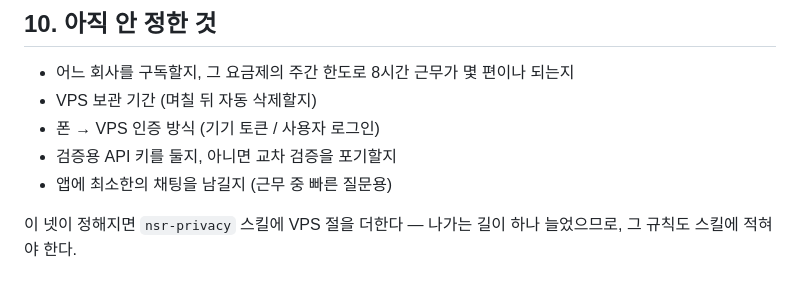
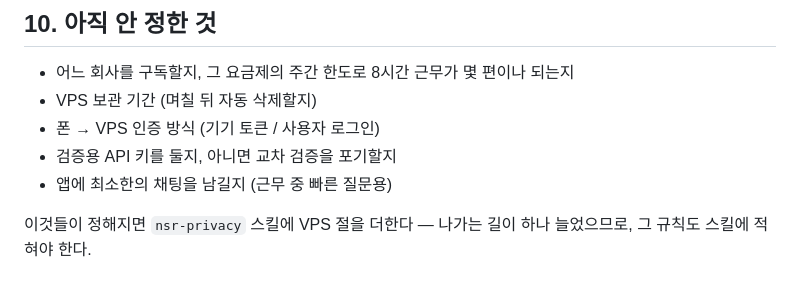
Before and after one commit to lulus-cat/NSR-project, a Markdown page: docs/08-app-ai-boundary.md, the part around one of its changes. Drawn GitHub-style.

Commit message:
docs/08 다듬기 — 절 구분선과 개수 표현
Co-Authored-By: Claude Opus 5 <noreply@anthropic.com>
Claude-Session: https://claude.ai/code/session_01QJVQeim896Tdwxp1NZRuTf

```diff
--- a/docs/08-app-ai-boundary.md
+++ b/docs/08-app-ai-boundary.md
@@ -197,5 +199,5 @@
 - 검증용 API 키를 둘지, 아니면 교차 검증을 포기할지
 - 앱에 최소한의 채팅을 남길지 (근무 중 빠른 질문용)
 
-이 넷이 정해지면 `nsr-privacy` 스킬에 VPS 절을 더한다 — 나가는 길이 하나 늘었으므로,
+이것들이 정해지면 `nsr-privacy` 스킬에 VPS 절을 더한다 — 나가는 길이 하나 늘었으므로,
 그 규칙도 스킬에 적혀야 한다.
```
Also changed, not shown: other parts of docs/08-app-ai-boundary.md (+2 -0 lines).
